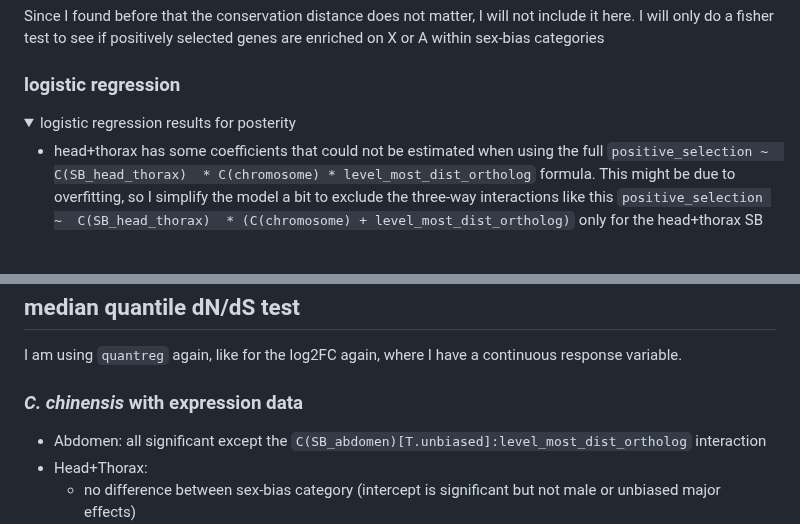
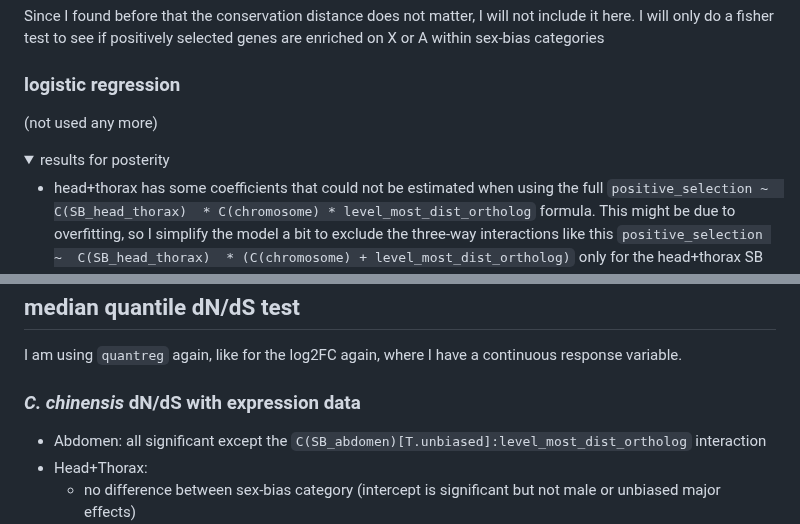
Before and after one commit to milena-t/PhD_chapter3, a Markdown page: README.md, 2 parts joined by grey strips. GitHub-like rendering; folded sections open; blank space fills up the shorter version.

Commit message:
update heading

```diff
--- a/README.md
+++ b/README.md
@@ -1225,8 +1225,10 @@ Since I found before that the conservation distance does not matter, I will not
 
 ### logistic regression
 
+(not used any more)
+
 <details>
-  <summary>logistic regression results for posterity</summary>
+  <summary>results for posterity</summary>
 
 
 * head+thorax has some coefficients that could not be estimated when using the full `positive_selection ~  C(SB_head_thorax)  * C(chromosome) * level_most_dist_ortholog` formula. This might be due to overfitting, so I simplify the model a bit to exclude the three-way interactions like this `positive_selection ~  C(SB_head_thorax)  * (C(chromosome) + level_most_dist_ortholog)` only for the head+thorax SB data.
@@ -1424,7 +1426,7 @@ The darker parts at the top is the proportion of positively selected genes.
 
 I am using `quantreg` again, like for the log2FC again, where I have a continuous response variable.
 
-### *C. chinensis* with expression data
+### *C. chinensis* dN/dS with expression data
 
 * Abdomen: all significant except the `C(SB_abdomen)[T.unbiased]:level_most_dist_ortholog` interaction
 * Head+Thorax:
```
